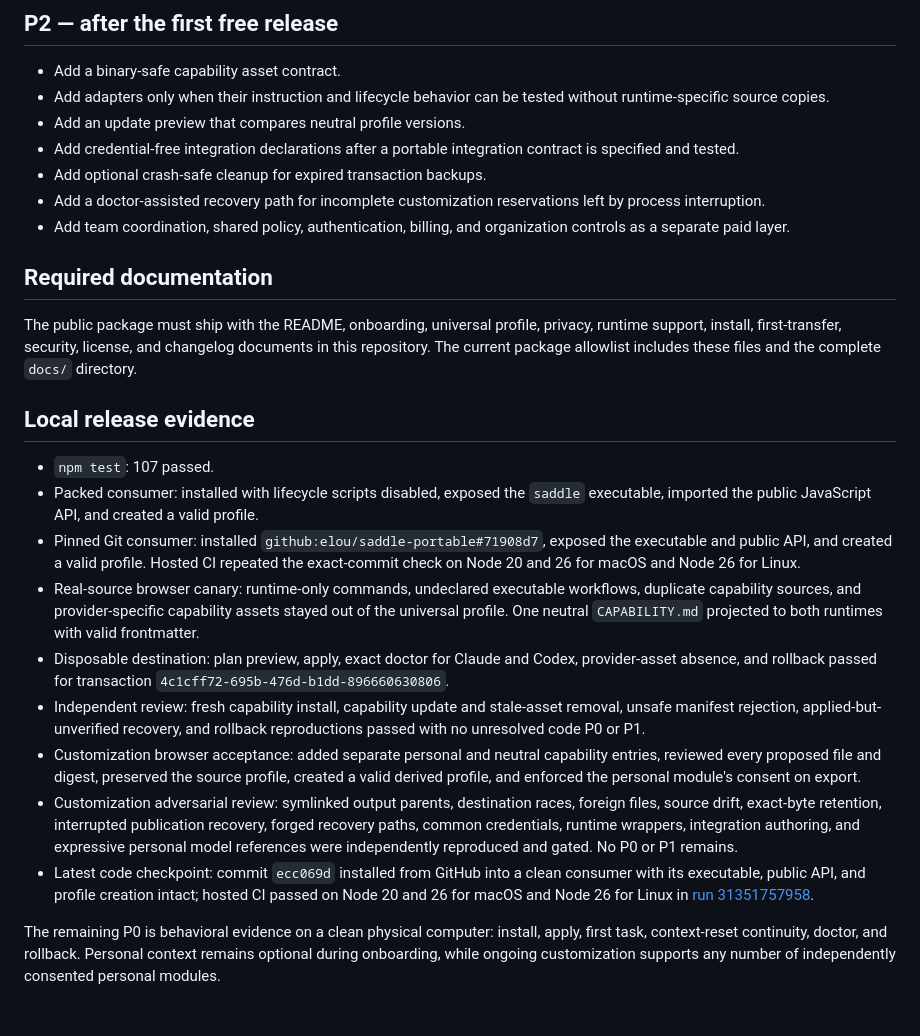
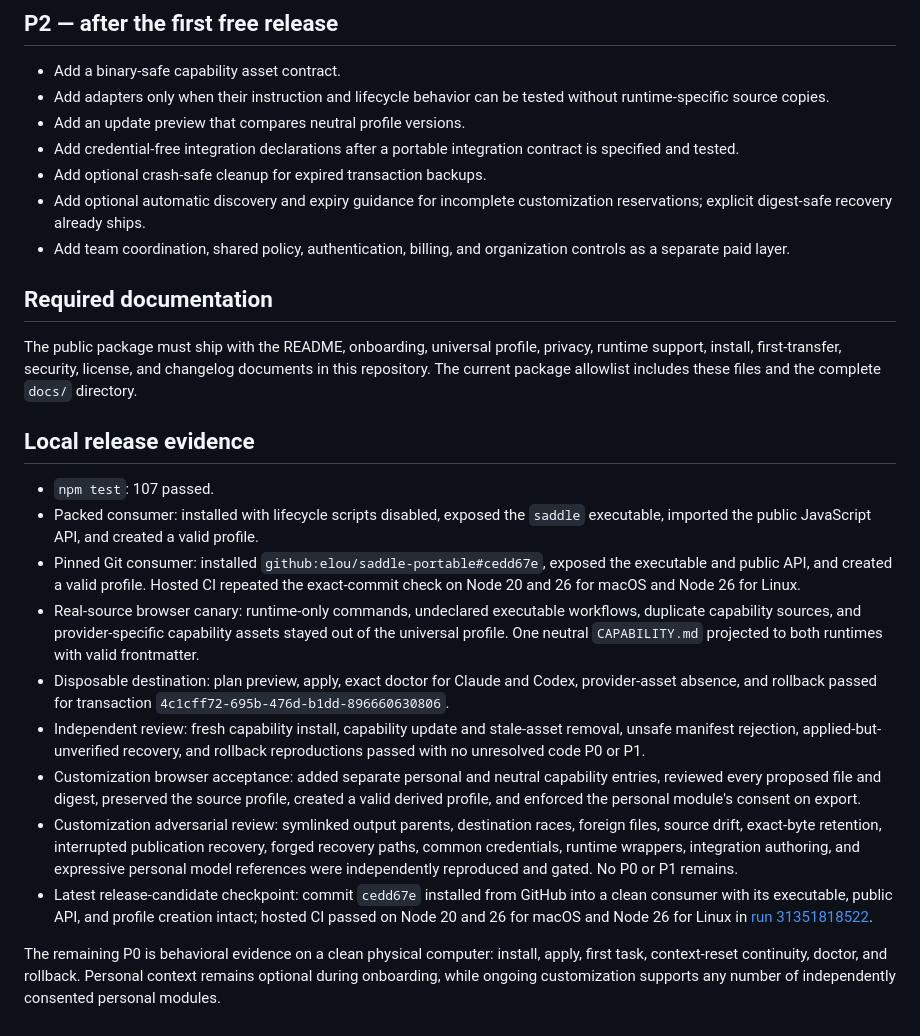
Before and after one commit to elou/saddle-portable, a Markdown page: docs/SHIP-READINESS.md, the part around the change. Rendered like a GitHub page.

Commit message:
Reconcile final release evidence

```diff
--- a/docs/SHIP-READINESS.md
+++ b/docs/SHIP-READINESS.md
@@ -37,7 +37,7 @@ This file is the prioritized release ledger for the free self-serve package.
 - Add an update preview that compares neutral profile versions.
 - Add credential-free integration declarations after a portable integration contract is specified and tested.
 - Add optional crash-safe cleanup for expired transaction backups.
-- Add a doctor-assisted recovery path for incomplete customization reservations left by process interruption.
+- Add optional automatic discovery and expiry guidance for incomplete customization reservations; explicit digest-safe recovery already ships.
 - Add team coordination, shared policy, authentication, billing, and organization controls as a separate paid layer.
 
 ## Required documentation
@@ -48,12 +48,12 @@ The public package must ship with the README, onboarding, universal profile, pri
 
 - `npm test`: 107 passed.
 - Packed consumer: installed with lifecycle scripts disabled, exposed the `saddle` executable, imported the public JavaScript API, and created a valid profile.
-- Pinned Git consumer: installed `github:elou/saddle-portable#71908d7`, exposed the executable and public API, and created a valid profile. Hosted CI repeated the exact-commit check on Node 20 and 26 for macOS and Node 26 for Linux.
+- Pinned Git consumer: installed `github:elou/saddle-portable#cedd67e`, exposed the executable and public API, and created a valid profile. Hosted CI repeated the exact-commit check on Node 20 and 26 for macOS and Node 26 for Linux.
 - Real-source browser canary: runtime-only commands, undeclared executable workflows, duplicate capability sources, and provider-specific capability assets stayed out of the universal profile. One neutral `CAPABILITY.md` projected to both runtimes with valid frontmatter.
 - Disposable destination: plan preview, apply, exact doctor for Claude and Codex, provider-asset absence, and rollback passed for transaction `4c1cff72-695b-476d-b1dd-896660630806`.
 - Independent review: fresh capability install, capability update and stale-asset removal, unsafe manifest rejection, applied-but-unverified recovery, and rollback reproductions passed with no unresolved code P0 or P1.
 - Customization browser acceptance: added separate personal and neutral capability entries, reviewed every proposed file and digest, preserved the source profile, created a valid derived profile, and enforced the personal module's consent on export.
 - Customization adversarial review: symlinked output parents, destination races, foreign files, source drift, exact-byte retention, interrupted publication recovery, forged recovery paths, common credentials, runtime wrappers, integration authoring, and expressive personal model references were independently reproduced and gated. No P0 or P1 remains.
-- Latest code checkpoint: commit `ecc069d` installed from GitHub into a clean consumer with its executable, public API, and profile creation intact; hosted CI passed on Node 20 and 26 for macOS and Node 26 for Linux in [run 31351757958](https://github.com/elou/saddle-portable/actions/runs/31351757958).
+- Latest release-candidate checkpoint: commit `cedd67e` installed from GitHub into a clean consumer with its executable, public API, and profile creation intact; hosted CI passed on Node 20 and 26 for macOS and Node 26 for Linux in [run 31351818522](https://github.com/elou/saddle-portable/actions/runs/31351818522).
 
 The remaining P0 is behavioral evidence on a clean physical computer: install, apply, first task, context-reset continuity, doctor, and rollback. Personal context remains optional during onboarding, while ongoing customization supports any number of independently consented personal modules.
```
